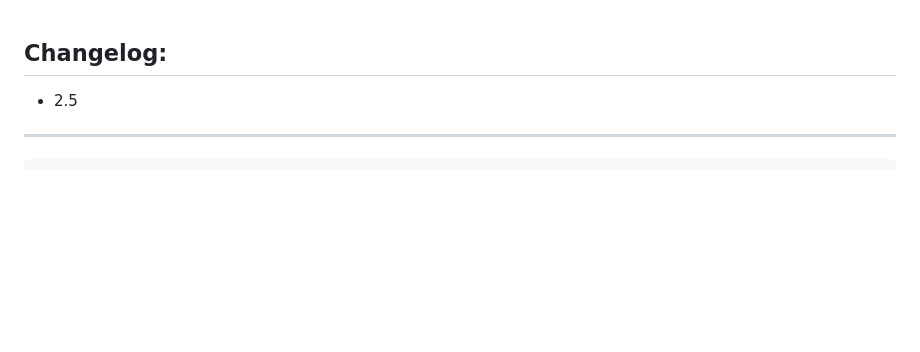
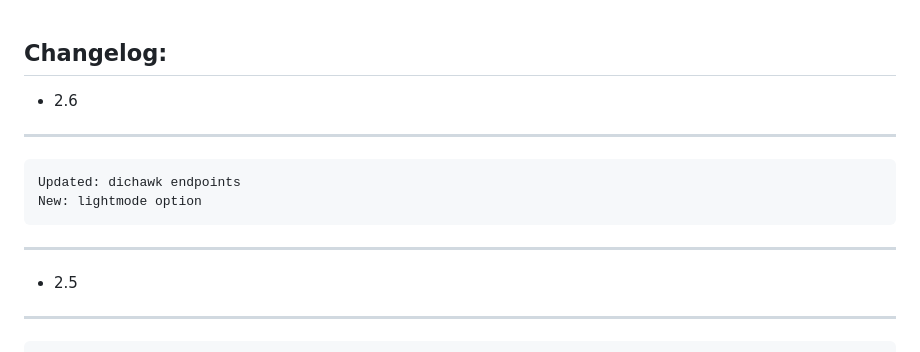
Before and after one commit to c0dejump/HawkScan, a Markdown page: CHANGELOG.md, the part around the change. GitHub-like rendering; blank space fills up the shorter version.

```diff
--- a/CHANGELOG.md
+++ b/CHANGELOG.md
@@ -1,5 +1,11 @@
 Changelog:
 ----------
+
+- 2.6
+---------
+	Updated: dichawk endpoints
+	New: lightmode option
+---------
 
 - 2.5
 ---------
```
Also changed, not shown: README.md (+2 -0 lines).
